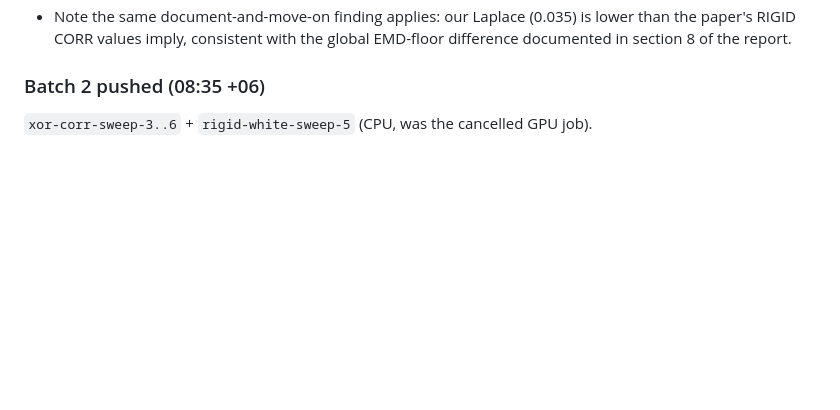
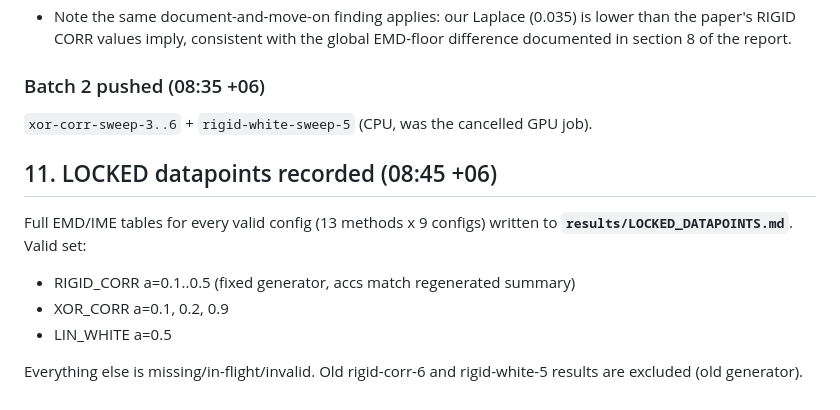
Before and after one commit to Arif-Foysal/patternlocal-reproduce, a Markdown page: INVESTIGATION_LIVE.md, the part around the change. Rendered like a GitHub page; blank space fills up the shorter version.

Commit message:
log locked datapoints: 9 valid configs x 13 methods (results/LOCKED_DATAPOINTS.md)

```diff
--- a/INVESTIGATION_LIVE.md
+++ b/INVESTIGATION_LIVE.md
@@ -418,3 +418,15 @@ summary exactly (0.9930/0.9985/1.0000/0.9985/0.9990 for a=0.1..0.5). Results in
 ### Batch 2 pushed (08:35 +06)
 
 `xor-corr-sweep-3..6` + `rigid-white-sweep-5` (CPU, was the cancelled GPU job).
+
+## 11. LOCKED datapoints recorded (08:45 +06)
+
+Full EMD/IME tables for every valid config (13 methods x 9 configs) written to
+**`results/LOCKED_DATAPOINTS.md`**. Valid set:
+
+* RIGID_CORR a=0.1..0.5 (fixed generator, accs match regenerated summary)
+* XOR_CORR a=0.1, 0.2, 0.9
+* LIN_WHITE a=0.5
+
+Everything else is missing/in-flight/invalid. Old rigid-corr-6 and rigid-white-5
+results are excluded (old generator).
```
